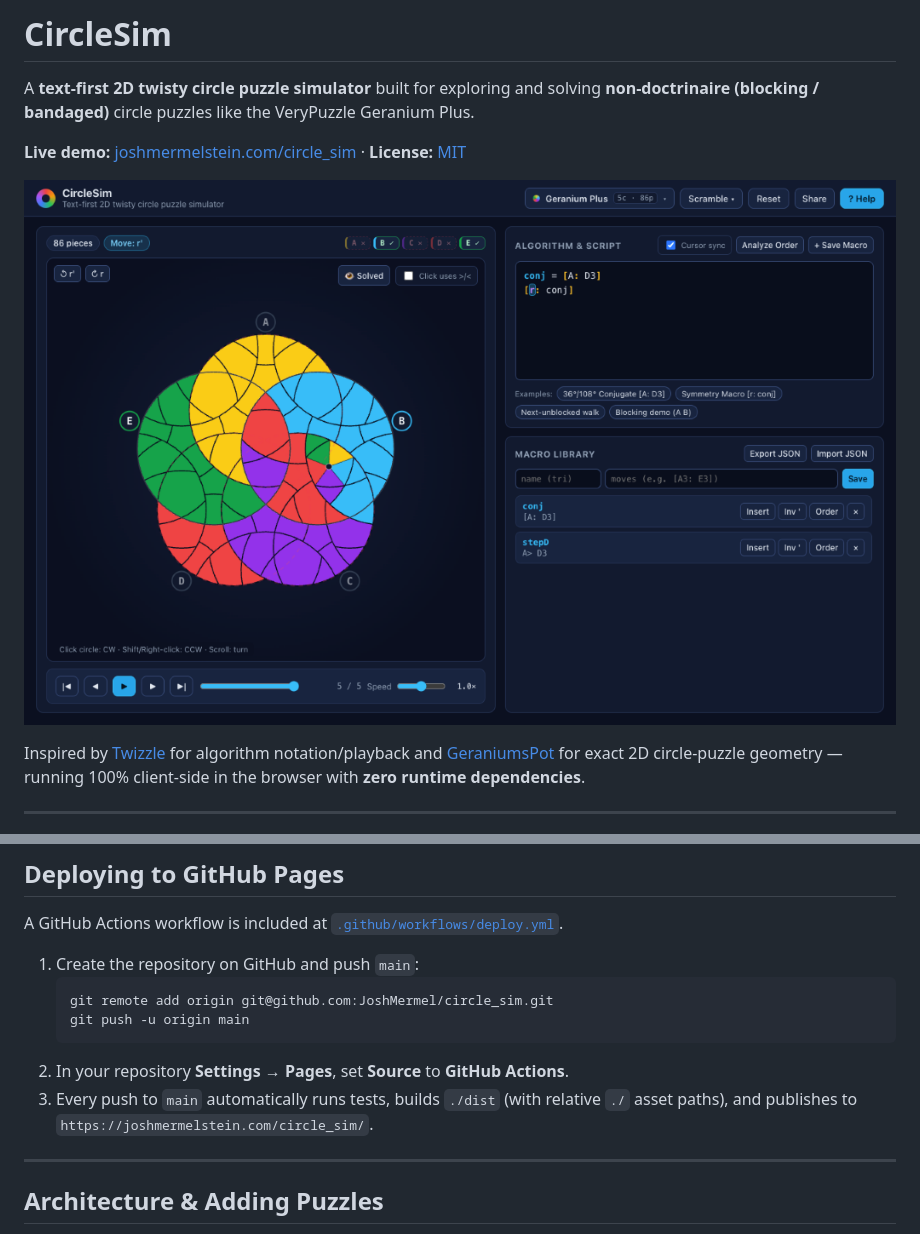
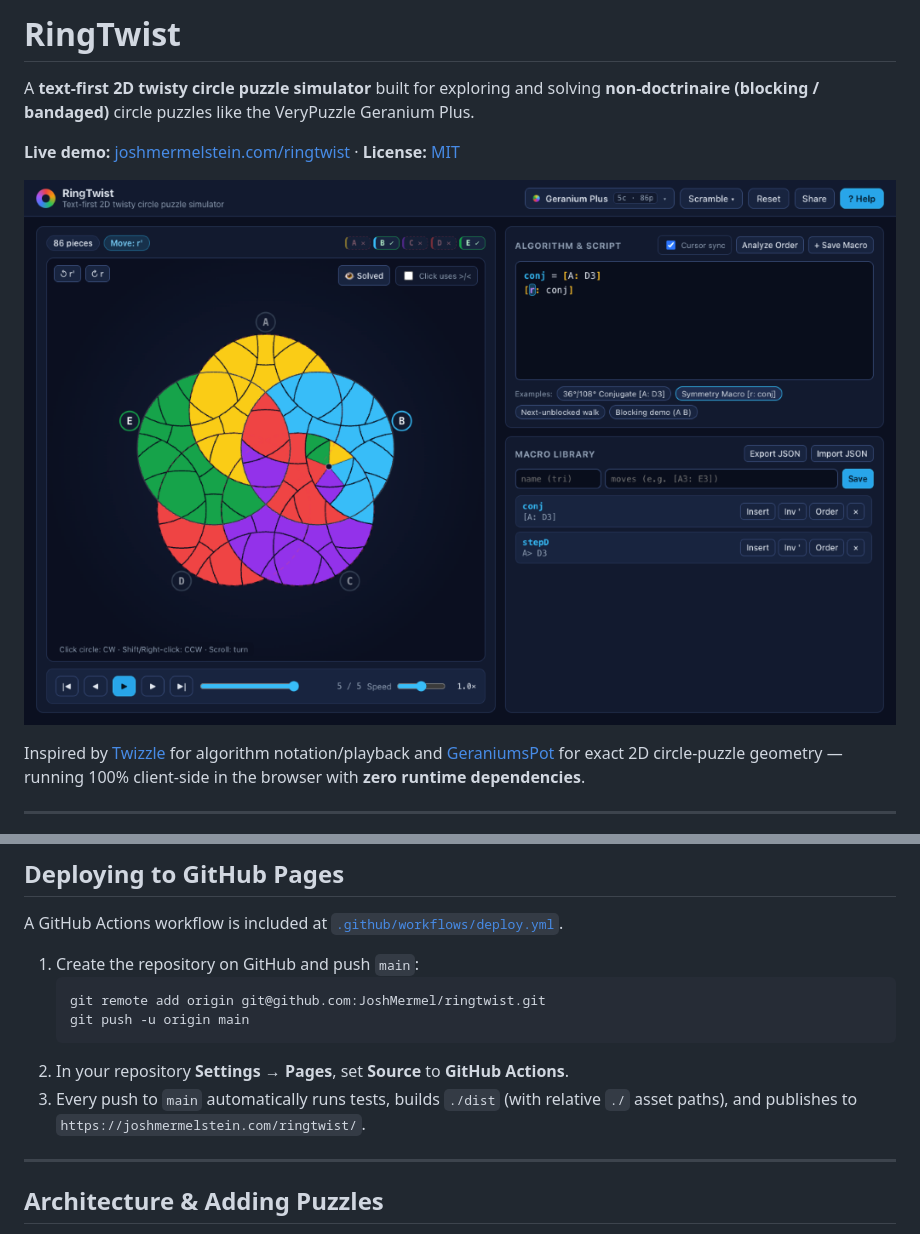
Before and after one commit to JoshMermel/ringtwist, a Markdown page: README.md, 2 parts joined by grey strips. Rendered like a GitHub page; pictures changed too: docs/screenshot.png.

Commit message:
Rename project to RingTwist and add Open Graph preview & Apple touch icon

````diff
--- a/README.md
+++ b/README.md
@@ -1,6 +1,6 @@
-# CircleSim
+# RingTwist
 
 A **text-first 2D twisty circle puzzle simulator** built for exploring and solving **non-doctrinaire (blocking / bandaged)** circle puzzles like the VeryPuzzle Geranium Plus.
 
-**Live demo:** [joshmermelstein.com/circle_sim](https://joshmermelstein.com/circle_sim/) · **License:** [MIT](LICENSE)
+**Live demo:** [joshmermelstein.com/ringtwist](https://joshmermelstein.com/ringtwist/) · **License:** [MIT](LICENSE)
 
@@ -79,11 +79,11 @@ A GitHub Actions workflow is included at [`.github/workflows/deploy.yml`](.githu
 
 1. Create the repository on GitHub and push `main`:
    ```bash
-   git remote add origin git@github.com:JoshMermel/circle_sim.git
+   git remote add origin git@github.com:JoshMermel/ringtwist.git
    git push -u origin main
    ```
 2. In your repository **Settings → Pages**, set **Source** to **GitHub Actions**.
-3. Every push to `main` automatically runs tests, builds `./dist` (with relative `./` asset paths), and publishes to `https://joshmermelstein.com/circle_sim/`.
+3. Every push to `main` automatically runs tests, builds `./dist` (with relative `./` asset paths), and publishes to `https://joshmermelstein.com/ringtwist/`.
 
 ---
 
````
Also changed, not shown: other parts of README.md (+1 -1 lines), docs/ARCHITECTURE.md (+4 -4 lines), public/apple-touch-icon.png (added), public/og-image.png (added), 6 other files.
